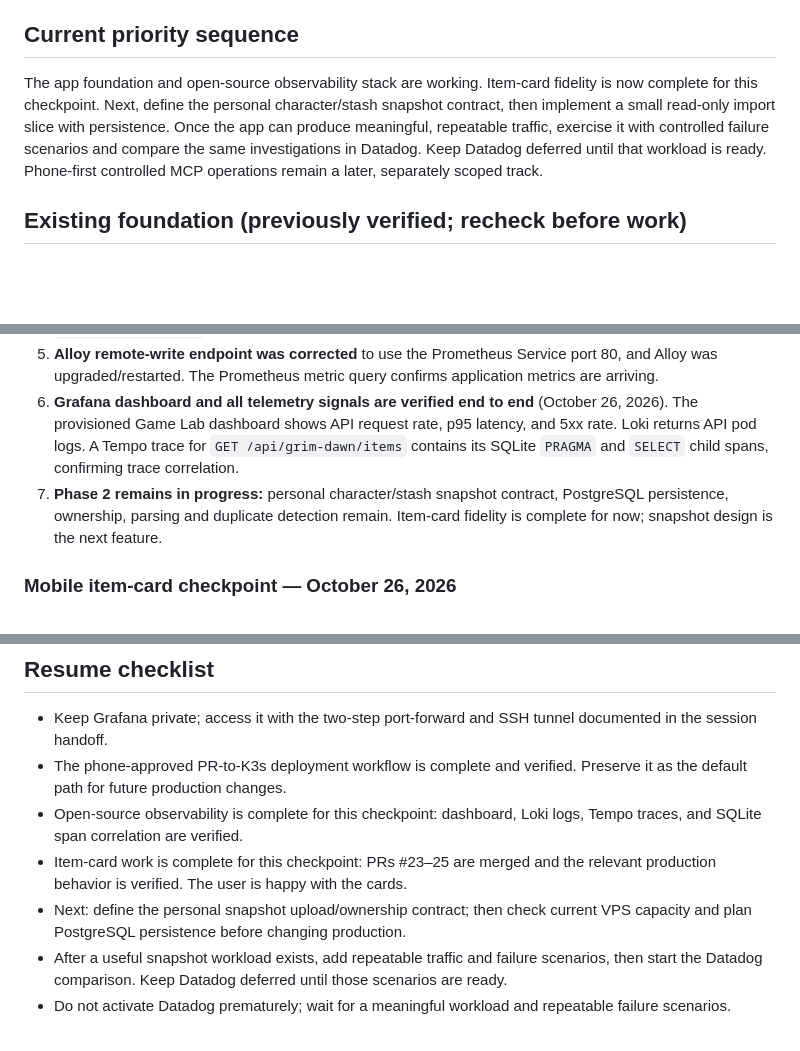
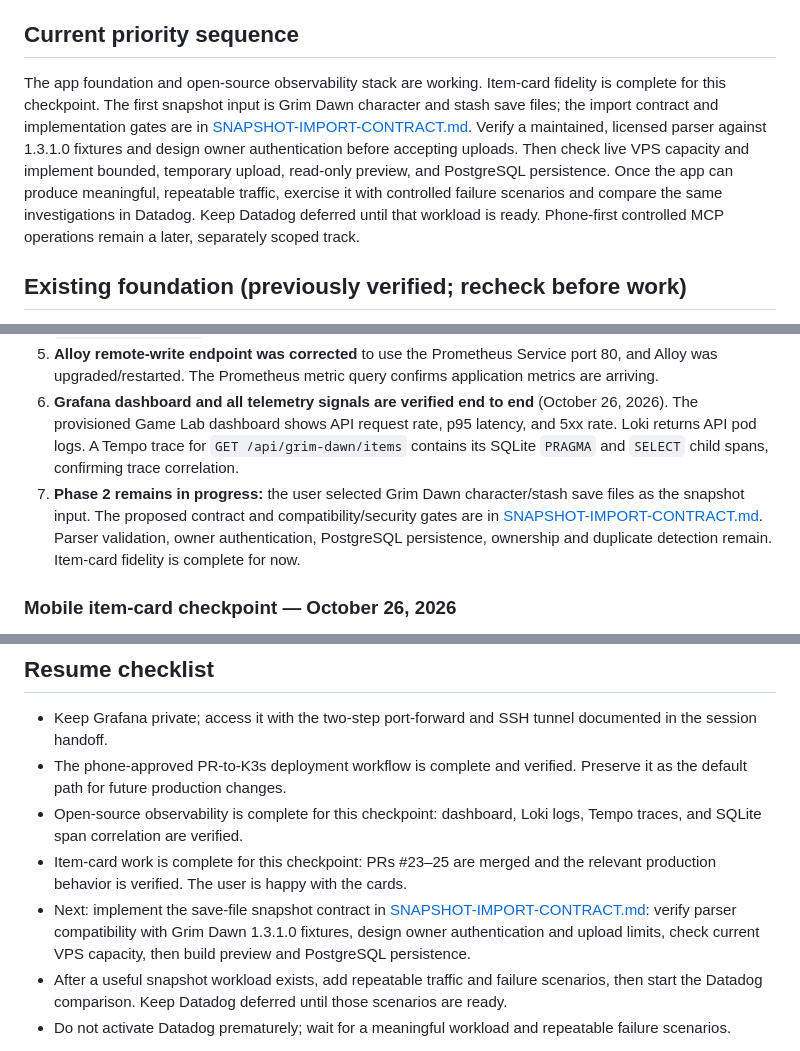
Before and after one commit to jawsalo/game-lab, a Markdown page: docs/ROADMAP-V9.md, 3 parts joined by grey strips. GitHub-like rendering; blank space fills up the shorter version.

Commit message:
docs: link snapshot contract into project handoff

```diff
--- a/docs/ROADMAP-V9.md
+++ b/docs/ROADMAP-V9.md
@@ -9,7 +9,7 @@ Build a genuinely useful application on our existing K3s VPS, instrument it with
 
 ## Current priority sequence
 
-The app foundation and open-source observability stack are working. Item-card fidelity is now complete for this checkpoint. Next, define the personal character/stash snapshot contract, then implement a small read-only import slice with persistence. Once the app can produce meaningful, repeatable traffic, exercise it with controlled failure scenarios and compare the same investigations in Datadog. Keep Datadog deferred until that workload is ready. Phone-first controlled MCP operations remain a later, separately scoped track.
+The app foundation and open-source observability stack are working. Item-card fidelity is complete for this checkpoint. The first snapshot input is Grim Dawn character and stash save files; the import contract and implementation gates are in [SNAPSHOT-IMPORT-CONTRACT.md](SNAPSHOT-IMPORT-CONTRACT.md). Verify a maintained, licensed parser against 1.3.1.0 fixtures and design owner authentication before accepting uploads. Then check live VPS capacity and implement bounded, temporary upload, read-only preview, and PostgreSQL persistence. Once the app can produce meaningful, repeatable traffic, exercise it with controlled failure scenarios and compare the same investigations in Datadog. Keep Datadog deferred until that workload is ready. Phone-first controlled MCP operations remain a later, separately scoped track.
 
 ## Existing foundation (previously verified; recheck before work)
 - Ubuntu 24.04 VPS, single-node K3s v1.36.3+k3s1.
@@ -80,7 +80,7 @@ Unify application, Kubernetes, GitHub and observability context for guided inves
 4. **API metrics are confirmed end to end:** requests to `/api`, `/api/grim-dawn/catalog`, and `/api/grim-dawn/items` appeared in Prometheus as `http_server_duration_milliseconds_count`, labeled with `job="game-lab-api"` and HTTP 200.
 5. **Alloy remote-write endpoint was corrected** to use the Prometheus Service port 80, and Alloy was upgraded/restarted. The Prometheus metric query confirms application metrics are arriving.
 6. **Grafana dashboard and all telemetry signals are verified end to end** (October 26, 2026). The provisioned Game Lab dashboard shows API request rate, p95 latency, and 5xx rate. Loki returns API pod logs. A Tempo trace for `GET /api/grim-dawn/items` contains its SQLite `PRAGMA` and `SELECT` child spans, confirming trace correlation.
-7. **Phase 2 remains in progress:** personal character/stash snapshot contract, PostgreSQL persistence, ownership, parsing and duplicate detection remain. Item-card fidelity is complete for now; snapshot design is the next feature.
+7. **Phase 2 remains in progress:** the user selected Grim Dawn character/stash save files as the snapshot input. The proposed contract and compatibility/security gates are in [SNAPSHOT-IMPORT-CONTRACT.md](SNAPSHOT-IMPORT-CONTRACT.md). Parser validation, owner authentication, PostgreSQL persistence, ownership and duplicate detection remain. Item-card fidelity is complete for now.
 
 ### Mobile item-card checkpoint — October 26, 2026
 
@@ -150,7 +150,7 @@ The OSS observability stack and the API-to-Alloy-to-Prometheus metrics path are
 - The phone-approved PR-to-K3s deployment workflow is complete and verified. Preserve it as the default path for future production changes.
 - Open-source observability is complete for this checkpoint: dashboard, Loki logs, Tempo traces, and SQLite span correlation are verified.
 - Item-card work is complete for this checkpoint: PRs #23–25 are merged and the relevant production behavior is verified. The user is happy with the cards.
-- Next: define the personal snapshot upload/ownership contract; then check current VPS capacity and plan PostgreSQL persistence before changing production.
+- Next: implement the save-file snapshot contract in [SNAPSHOT-IMPORT-CONTRACT.md](SNAPSHOT-IMPORT-CONTRACT.md): verify parser compatibility with Grim Dawn 1.3.1.0 fixtures, design owner authentication and upload limits, check current VPS capacity, then build preview and PostgreSQL persistence.
 - After a useful snapshot workload exists, add repeatable traffic and failure scenarios, then start the Datadog comparison. Keep Datadog deferred until those scenarios are ready.
 - Do not activate Datadog prematurely; wait for a meaningful workload and repeatable failure scenarios.
 
```
